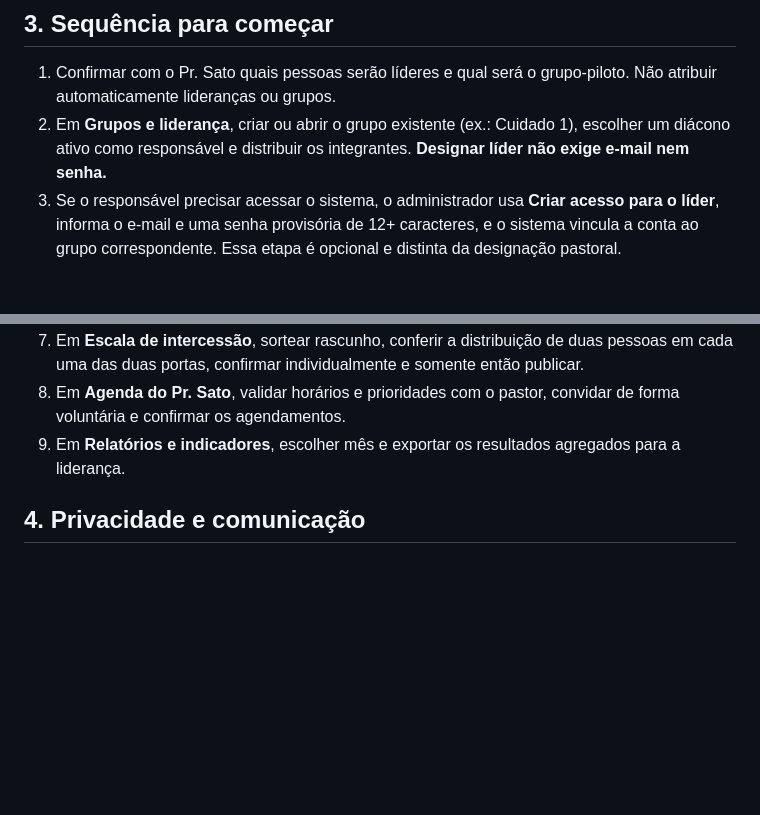
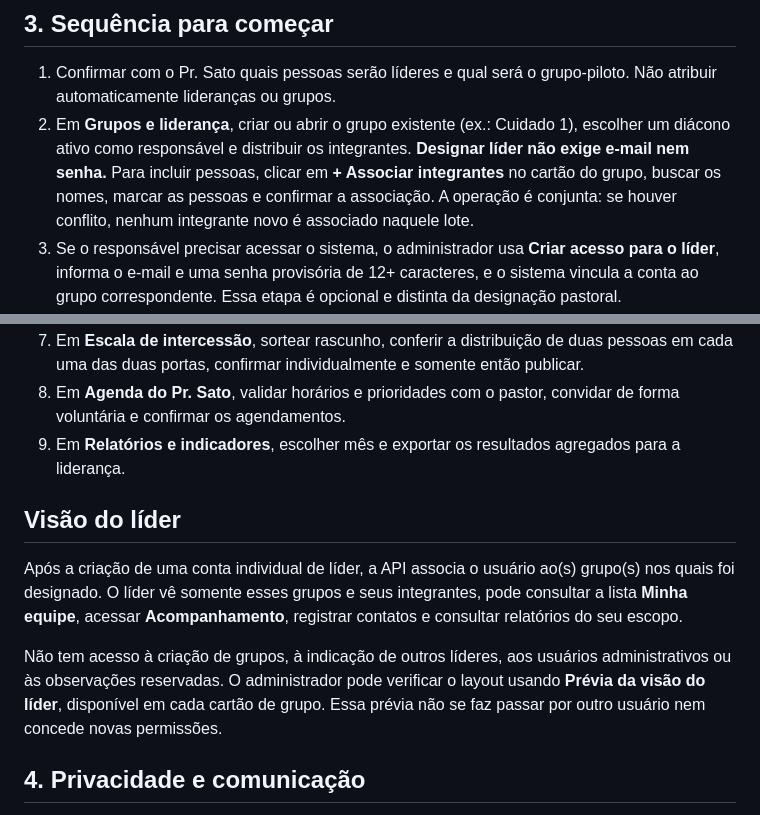
Before and after one commit to gustavolmarquesg4f-dotcom/jornada_diaconal, a Markdown page: docs/GUIA_OPERACAO_JORNADA_2026.md, 2 parts joined by grey strips. Rendered like a GitHub page; blank space fills up the shorter version.

Commit message:
docs: onboarding for member association and actual leader-scoped journey

```diff
--- a/docs/GUIA_OPERACAO_JORNADA_2026.md
+++ b/docs/GUIA_OPERACAO_JORNADA_2026.md
@@ -36,7 +36,7 @@ Criar **credenciais individuais apenas para quem precisa usar o sistema**. A lid
 ## 3. Sequência para começar
 
 1. Confirmar com o Pr. Sato quais pessoas serão líderes e qual será o grupo-piloto. Não atribuir automaticamente lideranças ou grupos.
-2. Em **Grupos e liderança**, criar ou abrir o grupo existente (ex.: Cuidado 1), escolher um diácono ativo como responsável e distribuir os integrantes. **Designar líder não exige e-mail nem senha.**
+2. Em **Grupos e liderança**, criar ou abrir o grupo existente (ex.: Cuidado 1), escolher um diácono ativo como responsável e distribuir os integrantes. **Designar líder não exige e-mail nem senha.** Para incluir pessoas, clicar em **+ Associar integrantes** no cartão do grupo, buscar os nomes, marcar as pessoas e confirmar a associação. A operação é conjunta: se houver conflito, nenhum integrante novo é associado naquele lote.
 3. Se o responsável precisar acessar o sistema, o administrador usa **Criar acesso para o líder**, informa o e-mail e uma senha provisória de 12+ caracteres, e o sistema vincula a conta ao grupo correspondente. Essa etapa é opcional e distinta da designação pastoral.
 4. Em **Acompanhamento**, cada responsável acompanha contatos a realizar, pessoas sem contato recente e encaminhamentos sinalizados.
 5. No **Acompanhamento** individual, registrar o contato objetivo, a próxima data e eventual necessidade de atenção pastoral.
@@ -44,6 +44,12 @@ Criar **credenciais individuais apenas para quem precisa usar o sistema**. A lid
 7. Em **Escala de intercessão**, sortear rascunho, conferir a distribuição de duas pessoas em cada uma das duas portas, confirmar individualmente e somente então publicar.
 8. Em **Agenda do Pr. Sato**, validar horários e prioridades com o pastor, convidar de forma voluntária e confirmar os agendamentos.
 9. Em **Relatórios e indicadores**, escolher mês e exportar os resultados agregados para a liderança.
+
+## Visão do líder
+
+Após a criação de uma conta individual de líder, a API associa o usuário ao(s) grupo(s) nos quais foi designado. O líder vê somente esses grupos e seus integrantes, pode consultar a lista **Minha equipe**, acessar **Acompanhamento**, registrar contatos e consultar relatórios do seu escopo.
+
+Não tem acesso à criação de grupos, à indicação de outros líderes, aos usuários administrativos ou às observações reservadas. O administrador pode verificar o layout usando **Prévia da visão do líder**, disponível em cada cartão de grupo. Essa prévia não se faz passar por outro usuário nem concede novas permissões.
 
 ## 4. Privacidade e comunicação
 
```
